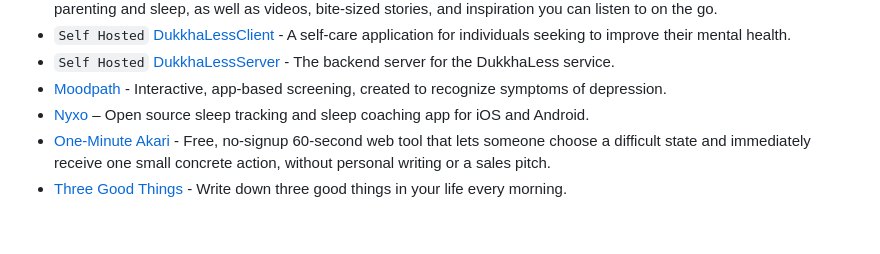
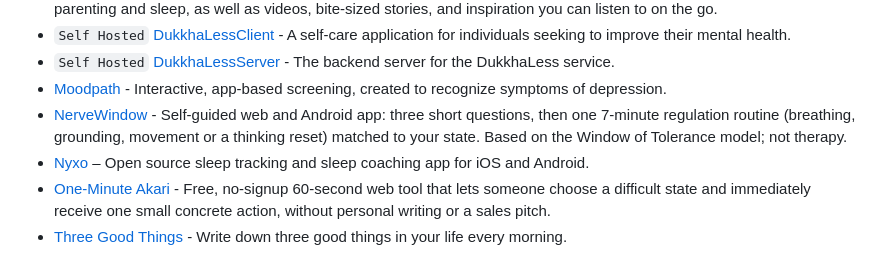
Before and after one commit to rajawatneeshu/Awesome-Psychology-Mental-Health-Resources, a Markdown page: README.md, the part around the change. Drawn GitHub-style; blank space fills up the shorter version.

Commit message:
Add NerveWindow to Apps for Mental Health

```diff
--- a/README.md
+++ b/README.md
@@ -77,6 +77,7 @@ A curated list of the best resources in psychology and mental health, covering b
 - `Self Hosted` [DukkhaLessClient](https://github.com/DukkhaLess/DukkhaLessClient) - A self-care application for individuals seeking to improve their mental health.
 - `Self Hosted` [DukkhaLessServer](https://github.com/DukkhaLess/DukkhaLessServer) - The backend server for the DukkhaLess service.
 -  [Moodpath](https://mymoodpath.com/en/) - Interactive, app-based screening, created to recognize symptoms of depression.
+-  [NerveWindow](https://nervewindow.com/) - Self-guided web and Android app: three short questions, then one 7-minute regulation routine (breathing, grounding, movement or a thinking reset) matched to your state. Based on the Window of Tolerance model; not therapy.
 -  [Nyxo](https://nyxo.app) – Open source sleep tracking and sleep coaching app for iOS and Android.
 -  [One-Minute Akari](https://ai-akari.ai/one-minute/en) - Free, no-signup 60-second web tool that lets someone choose a difficult state and immediately receive one small concrete action, without personal writing or a sales pitch.
 -  [Three Good Things](https://three-good-things.glitch.me/) - Write down three good things in your life every morning.
```
